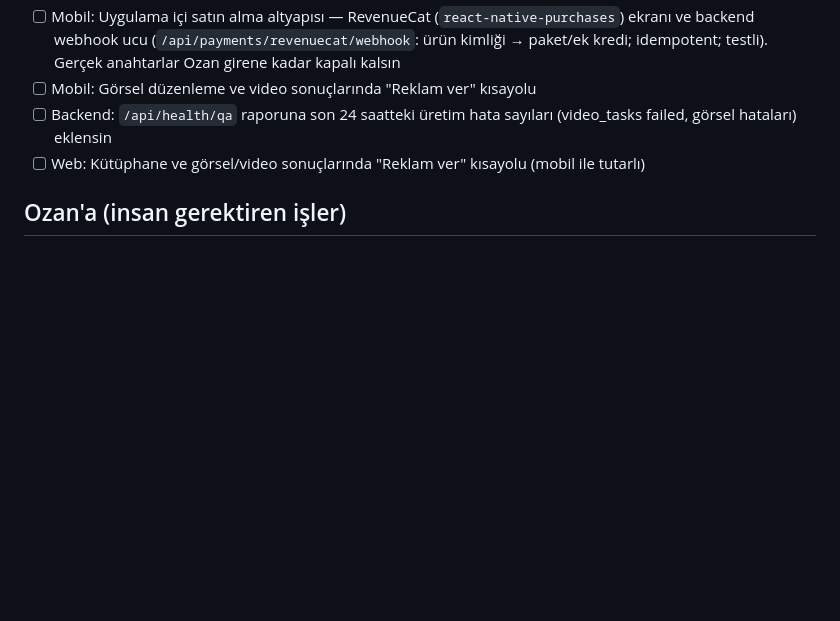
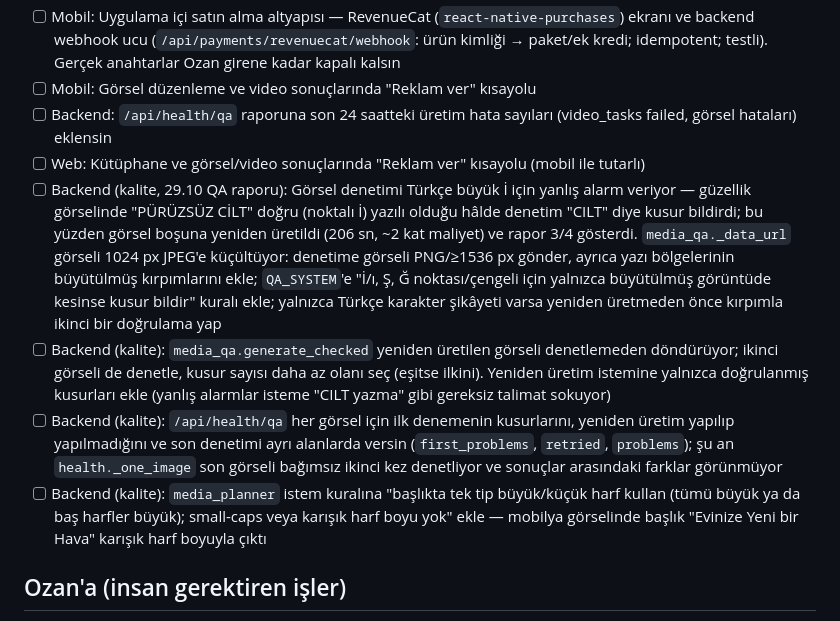
Before and after one commit to ozanpekel99-eng/ajansai, a Markdown page: BACKLOG.md, the part around the change. Rendered like a GitHub page; blank space fills up the shorter version.

Commit message:
BACKLOG: 29.10 kalite denetimi bulguları (İ yanlış alarmı, yeniden üretim denetimi, QA raporu alanları, başlık harf tutarlılığı)
Co-Authored-By: Claude Opus 5.5 <noreply@anthropic.com>
Claude-Session: https://claude.ai/code/session_016fUT3v58vUp2a9mqkBNKYK

```diff
--- a/BACKLOG.md
+++ b/BACKLOG.md
@@ -19,6 +19,10 @@ Kurallar:
 - [ ] Mobil: Görsel düzenleme ve video sonuçlarında "Reklam ver" kısayolu
 - [ ] Backend: `/api/health/qa` raporuna son 24 saatteki üretim hata sayıları (video_tasks failed, görsel hataları) eklensin
 - [ ] Web: Kütüphane ve görsel/video sonuçlarında "Reklam ver" kısayolu (mobil ile tutarlı)
+- [ ] Backend (kalite, 29.10 QA raporu): Görsel denetimi Türkçe büyük İ için yanlış alarm veriyor — güzellik görselinde "PÜRÜZSÜZ CİLT" doğru (noktalı İ) yazılı olduğu hâlde denetim "CILT" diye kusur bildirdi; bu yüzden görsel boşuna yeniden üretildi (206 sn, ~2 kat maliyet) ve rapor 3/4 gösterdi. `media_qa._data_url` görseli 1024 px JPEG'e küçültüyor: denetime görseli PNG/≥1536 px gönder, ayrıca yazı bölgelerinin büyütülmüş kırpımlarını ekle; `QA_SYSTEM`'e "İ/ı, Ş, Ğ noktası/çengeli için yalnızca büyütülmüş görüntüde kesinse kusur bildir" kuralı ekle; yalnızca Türkçe karakter şikâyeti varsa yeniden üretmeden önce kırpımla ikinci bir doğrulama yap
+- [ ] Backend (kalite): `media_qa.generate_checked` yeniden üretilen görseli denetlemeden döndürüyor; ikinci görseli de denetle, kusur sayısı daha az olanı seç (eşitse ilkini). Yeniden üretim istemine yalnızca doğrulanmış kusurları ekle (yanlış alarmlar isteme "CILT yazma" gibi gereksiz talimat sokuyor)
+- [ ] Backend (kalite): `/api/health/qa` her görsel için ilk denemenin kusurlarını, yeniden üretim yapılıp yapılmadığını ve son denetimi ayrı alanlarda versin (`first_problems`, `retried`, `problems`); şu an `health._one_image` son görseli bağımsız ikinci kez denetliyor ve sonuçlar arasındaki farklar görünmüyor
+- [ ] Backend (kalite): `media_planner` istem kuralına "başlıkta tek tip büyük/küçük harf kullan (tümü büyük ya da baş harfler büyük); small-caps veya karışık harf boyu yok" ekle — mobilya görselinde başlık "Evinize Yeni bir Hava" karışık harf boyuyla çıktı
 
 ## Ozan'a (insan gerektiren işler)
 
```
